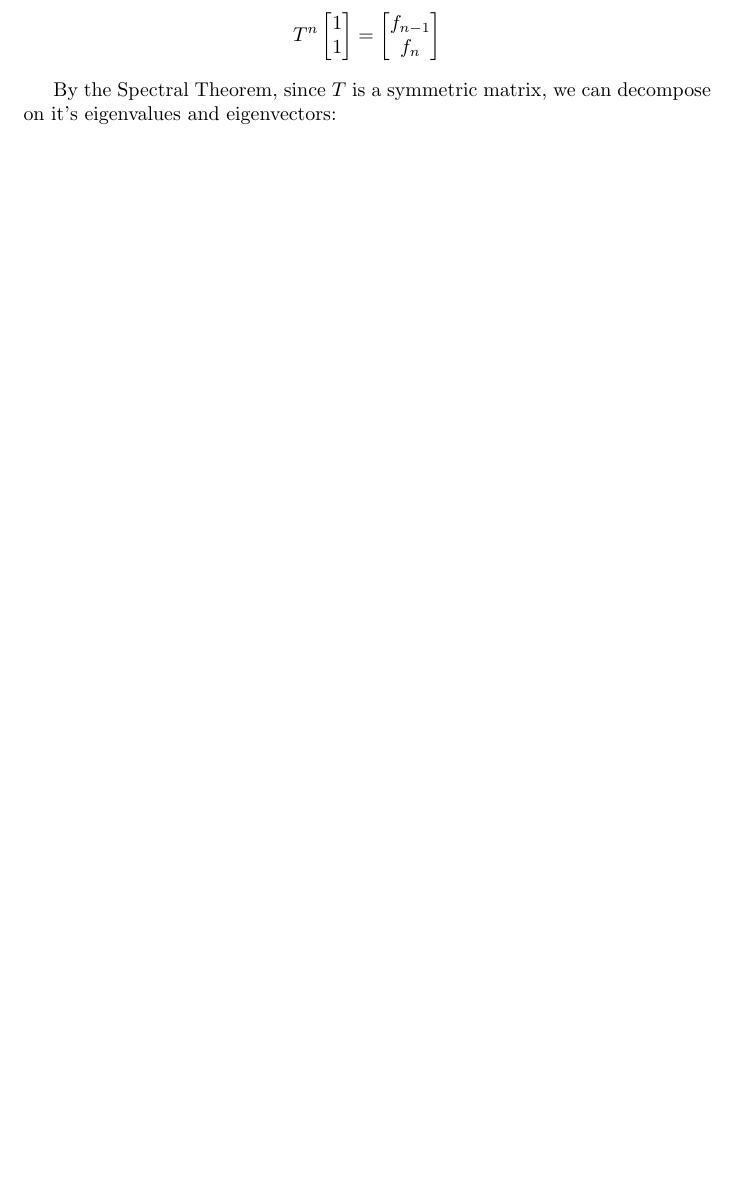
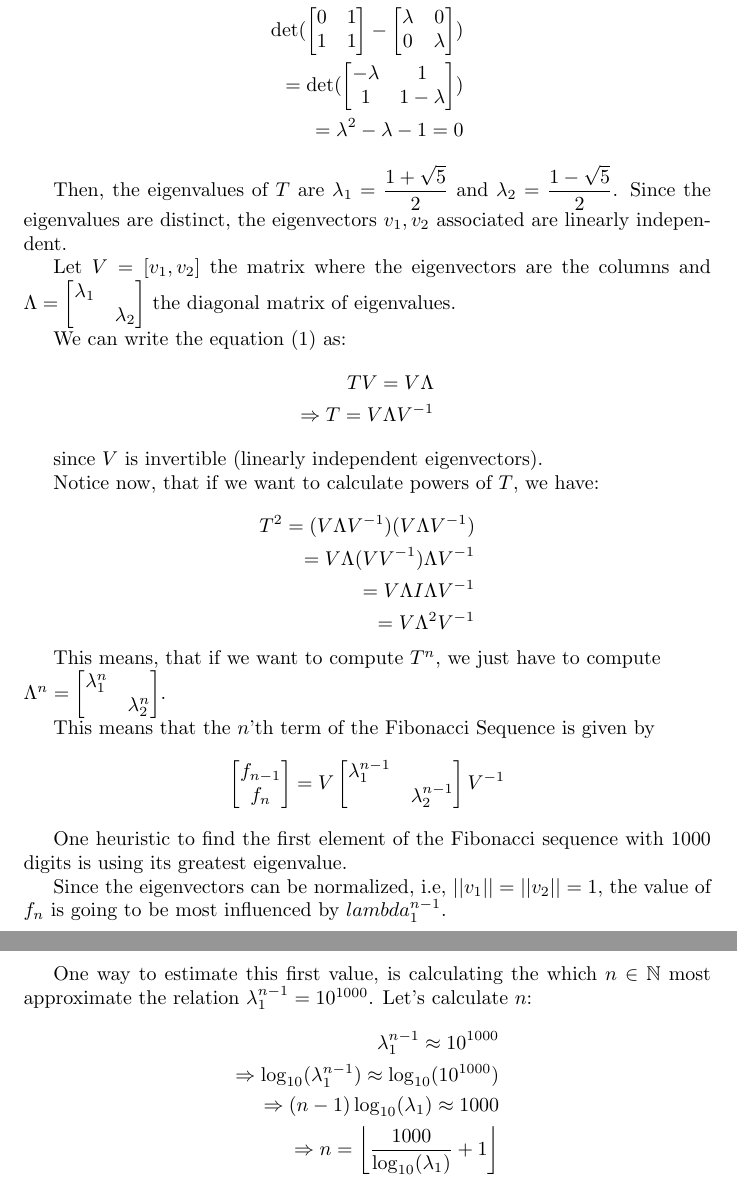
Before and after one commit to CaioRezzadori/ProjectEuler, a LaTeX problem sheet (R/Code Explain/Exercise25/Exercise25.tex): part of the page before the commit and two parts of pages 2 and 3 of 3 after it, the two joined at a grey line, cut so that both start at the same text, the shorter picture padded with empty space. Compiled offline with pdfLaTeX.

Commit message:
Writing explanation of solution to exercise 25

```diff
--- a/R/Code Explain/Exercise25/Exercise25.tex
+++ b/R/Code Explain/Exercise25/Exercise25.tex
@@ -3,6 +3,11 @@
 % \author{Caio Assumpção Rezzadori}
 \date{}
 \usepackage{amsmath}
+\usepackage{amssymb}
+\usepackage{mathtools}
+
+\DeclarePairedDelimiter\floor{\lfloor}{\rfloor}
+
 \begin{document}
 \maketitle
 The Fibonacci Sequence is given by $f_n = f_{n - 1} + f_{n - 2}$
@@ -31,2 +53 @@ Then, if we want the $n$'th term of the sequence, we just have to compute:
 \begin{equation*}
-    T^n\begin{bmatrix}
@@ -36,10 +110,93 @@ Then, if we want the $n$'th term of the sequence, we just have to compute:
+    \begin{aligned}
+    \det(T - \lambda I) = 0\\
+    \det(\begin{bmatrix}
+        0 & 1 \\
+        1 & 1
+    \end{bmatrix} - \begin{bmatrix}
+        \lambda & 0\\
+        0 & \lambda
+    \end{bmatrix})\\
+    =\det(\begin{bmatrix}
+        -\lambda & 1\\
+        1 & 1 - \lambda
+    \end{bmatrix})\\
+    = \lambda^2 - \lambda - 1 = 0
+    \end{aligned}
+\end{equation*}
+
+Then, the eigenvalues of $T$ are $\lambda_1 = \dfrac{1 + \sqrt{5}}{2}$ and
+$\lambda_2 = \dfrac{1 - \sqrt{5}}{2}$. Since the eigenvalues are distinct, the
+eigenvectors $v_1, v_2$ associated are linearly independent.
+
+Let $V = [v_1 , v_2]$ the matrix where the eigenvectors are the columns and $\Lambda = \begin{bmatrix}
+    \lambda_1 & \\
+    & \lambda_2
+\end{bmatrix}$ the diagonal matrix of eigenvalues.
+
+We can write the equation $(1)$ as:
+\begin{equation*}
+    \begin{aligned}
+        TV = V\Lambda\\
+        \Rightarrow T = V \Lambda V^{-1}
+    \end{aligned}
+\end{equation*}
+
+since $V$ is invertible (linearly independent eigenvectors).
+
+Notice now, that if we want to calculate powers of $T$, we have:
+
+\begin{equation*}
+    \begin{aligned}
+        T^2 = (V\Lambda V^{-1})(V\Lambda V^{-1})\\
+        = V\Lambda (VV^{-1})\Lambda V^{-1}\\
+        = V \Lambda I \Lambda V^{-1} \\
+        =V \Lambda^2 V^{-1}
+    \end{aligned}
+\end{equation*}
+
+This means, that if we want to compute $T^n$, we just have to compute \\
+$\Lambda ^n = \begin{bmatrix}
+    \lambda_1 ^n & \\
+    & \lambda_2 ^n
+\end{bmatrix}$.
+
+This means that the $n$'th term of the Fibonacci Sequence is given by
+\begin{equation*}
+    \begin{bmatrix}
         f_{n - 1}\\
         f_n
-    \end{bmatrix}
+    \end{bmatrix} = V \begin{bmatrix}
+        \lambda_1 ^{n - 1} & \\
+    & \lambda_2 ^{n - 1}
+    \end{bmatrix}V^{-1}
 \end{equation*}
 
-By the Spectral Theorem, since $T$ is a symmetric matrix, we can decompose on
-it's eigenvalues and eigenvectors:
+One heuristic to find the first element of the Fibonacci sequence with 1000
+digits is using its greatest eigenvalue.
+
+Since the eigenvectors can be normalized,
+i.e, $||v_1|| = ||v_2|| = 1$, the value of $f_n$ is going to be most influenced
+by $lambda_1^{n - 1}$.
+\newpage
+One way to estimate this first value, is calculating the which
+$n \in \mathbb{N}$ most approximate the relation
+$\lambda_1 ^{n - 1} = 10^{1000}$. Let's calculate $n$:
+\begin{equation*}
+    \begin{aligned}
+        \lambda_1 ^{n - 1} \approx 10^{1000}\\
+        \Rightarrow \log_{10}(\lambda_1 ^{n - 1}) \approx
+                                            \log_{10}(10^{1000})\\
+        \Rightarrow (n - 1) \log_{10}(\lambda_1)
+                                    \approx 1000\\
+        \Rightarrow n = \floor*{\dfrac{1000}{\log_{10}(\lambda_1)} + 1}
+    \end{aligned}
+\end{equation*}
+
+% By the \textbf{Spectral Theorem}, since $T$ is a symmetric matrix, we can
+% write it as $T = V \Lambda V^{-1}$, where $\Lambda$ is the diagonal matrix of its
+% eigenvalues and $V$ the matrix of its eigenvectors.
+
+
 
 
 \end{document}
```
Also changed, not shown: R/Code Explain/Exercise25/Exercise25.pdf, R/Code Explain/Exercise25/Exercise25.tex (74 more changed lines), 1 other file.
